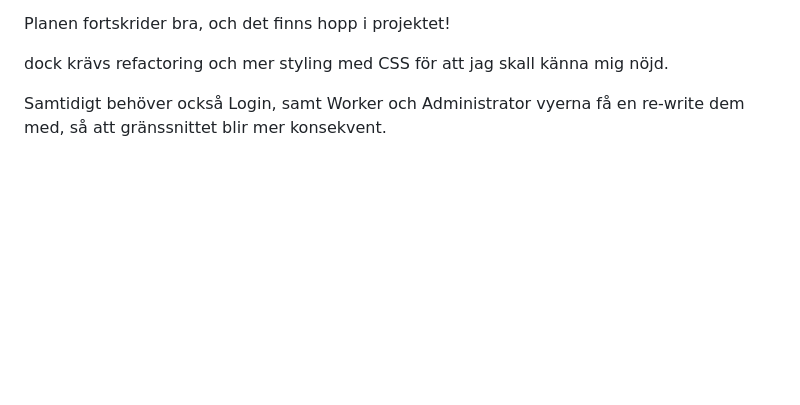
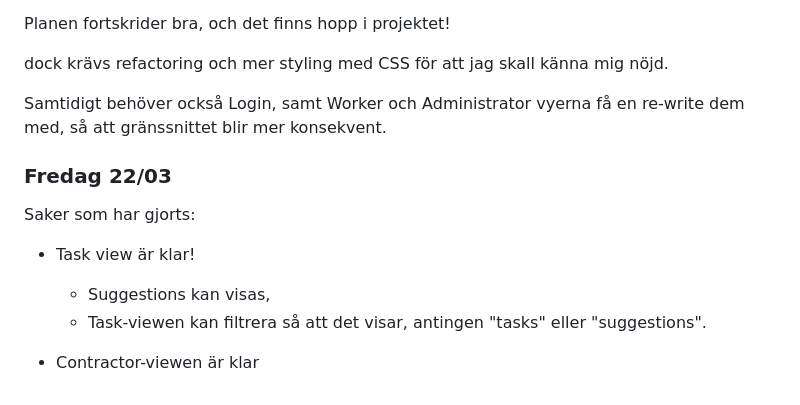
Before and after one commit to Bouduli/maintenance, a Markdown page: docs/log.md, the part around the change. GitHub-like rendering; blank space fills up the shorter version.

Commit message:
docs: updated log with fridays progress.

```diff
--- a/docs/log.md
+++ b/docs/log.md
@@ -299,3 +299,11 @@ Planen fortskrider bra, och det finns hopp i projektet!
 dock krävs refactoring och mer styling med CSS för att jag skall känna mig nöjd.
 
 Samtidigt behöver också Login, samt Worker och Administrator vyerna få en re-write dem med, så att gränssnittet blir mer konsekvent.
+
+### Fredag 22/03
+Saker som har gjorts:
+- Task view är klar!
+    - Suggestions kan visas,
+    - Task-viewen kan filtrera så att det visar, antingen "tasks" eller "suggestions".
+
+- Contractor-viewen är klar
```
